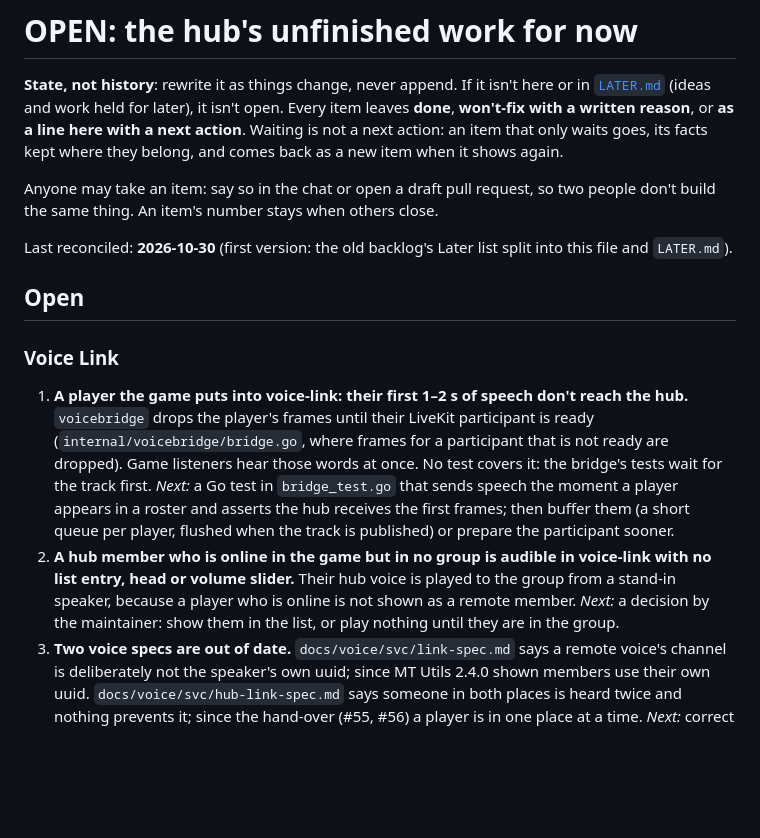
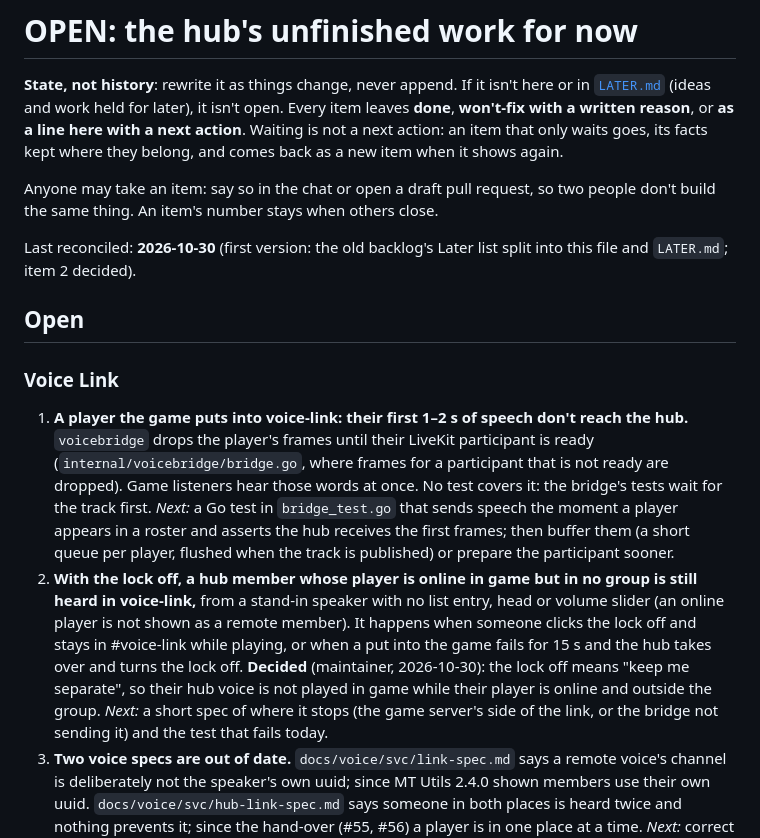
Before and after one commit to grandpaul2/mt-hub, a Markdown page: OPEN.md, the part around the change. Rendered like a GitHub page; blank space fills up the shorter version.

Commit message:
OPEN.md item 2: decided, the lock off keeps a member's hub voice out of the game (#66)
Co-authored-by: Claude Opus 5.5 <noreply@anthropic.com>

```diff
--- a/OPEN.md
+++ b/OPEN.md
@@ -10,7 +10,7 @@ Anyone may take an item: say so in the chat or open a draft pull request, so two
 build the same thing. An item's number stays when others close.
 
 Last reconciled: **2026-10-30** (first version: the old backlog's Later list split into this
-file and `LATER.md`).
+file and `LATER.md`; item 2 decided).
 
 ## Open
 
@@ -24,10 +24,14 @@ file and `LATER.md`).
    player appears in a roster and asserts the hub receives the first frames; then buffer them
    (a short queue per player, flushed when the track is published) or prepare the participant
    sooner.
-2. **A hub member who is online in the game but in no group is audible in voice-link with no
-   list entry, head or volume slider.** Their hub voice is played to the group from a stand-in
-   speaker, because a player who is online is not shown as a remote member. *Next:* a decision
-   by the maintainer: show them in the list, or play nothing until they are in the group.
+2. **With the lock off, a hub member whose player is online in game but in no group is still
+   heard in voice-link,** from a stand-in speaker with no list entry, head or volume slider
+   (an online player is not shown as a remote member). It happens when someone clicks the lock
+   off and stays in #voice-link while playing, or when a put into the game fails for 15 s and
+   the hub takes over and turns the lock off. **Decided** (maintainer, 2026-10-30): the lock off
+   means "keep me separate", so their hub voice is not played in game while their player is
+   online and outside the group. *Next:* a short spec of where it stops (the game server's side
+   of the link, or the bridge not sending it) and the test that fails today.
 3. **Two voice specs are out of date.** `docs/voice/svc/link-spec.md` says a remote voice's
    channel is deliberately not the speaker's own uuid; since MT Utils 2.4.0 shown members use
    their own uuid. `docs/voice/svc/hub-link-spec.md` says someone in both places is heard twice
```
